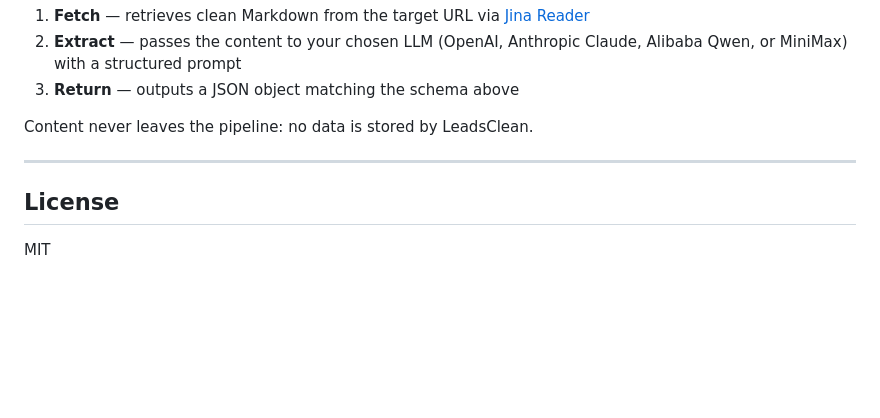
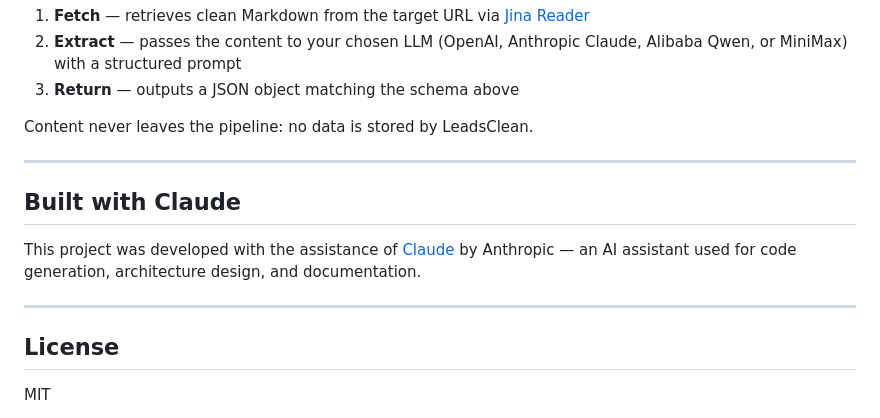
Before and after one commit to edition/leadsclean, a Markdown page: README.md, the part around the change. GitHub-like rendering; blank space fills up the shorter version.

Commit message:
Add Claude attribution to README
https://claude.ai/code/session_01MiFF47jfJVQ9EQ7T8pDLmB

```diff
--- a/README.md
+++ b/README.md
@@ -187,6 +187,12 @@ Content never leaves the pipeline: no data is stored by LeadsClean.
 
 ---
 
+## Built with Claude
+
+This project was developed with the assistance of [Claude](https://claude.ai) by Anthropic — an AI assistant used for code generation, architecture design, and documentation.
+
+---
+
 ## License
 
 MIT
```
